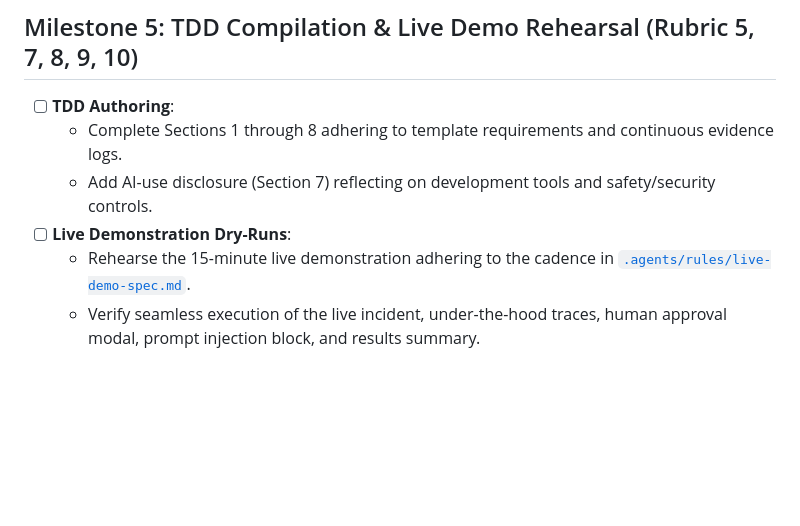
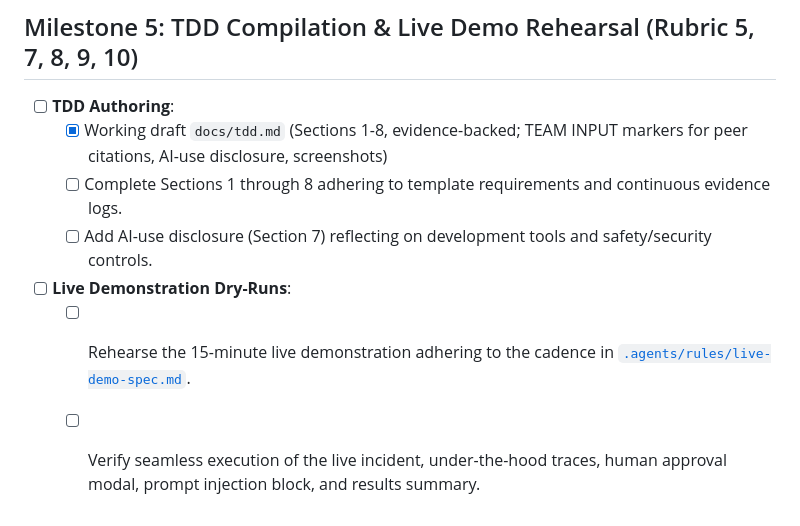
Before and after one commit to raphschneider21/autonomous-it-support, a Markdown page: docs/roadmap.md, the part around the change. GitHub-like rendering; blank space fills up the shorter version.

```diff
--- a/docs/roadmap.md
+++ b/docs/roadmap.md
@@ -82,8 +82,9 @@
 
 ## Milestone 5: TDD Compilation & Live Demo Rehearsal (Rubric 5, 7, 8, 9, 10)
 - [ ] **TDD Authoring**:
-  - Complete Sections 1 through 8 adhering to template requirements and continuous evidence logs.
-  - Add AI-use disclosure (Section 7) reflecting on development tools and safety/security controls.
+  - [x] Working draft `docs/tdd.md` (Sections 1-8, evidence-backed; TEAM INPUT markers for peer citations, AI-use disclosure, screenshots)
+  - [ ] Complete Sections 1 through 8 adhering to template requirements and continuous evidence logs.
+  - [ ] Add AI-use disclosure (Section 7) reflecting on development tools and safety/security controls.
 - [ ] **Live Demonstration Dry-Runs**:
-  - Rehearse the 15-minute live demonstration adhering to the cadence in [`.agents/rules/live-demo-spec.md`](../.agents/rules/live-demo-spec.md).
-  - Verify seamless execution of the live incident, under-the-hood traces, human approval modal, prompt injection block, and results summary.
+  - [ ] Rehearse the 15-minute live demonstration adhering to the cadence in [`.agents/rules/live-demo-spec.md`](../.agents/rules/live-demo-spec.md).
+  - [ ] Verify seamless execution of the live incident, under-the-hood traces, human approval modal, prompt injection block, and results summary.
```
Also changed, not shown: docs/tdd.md (added, +208 -0 lines).
